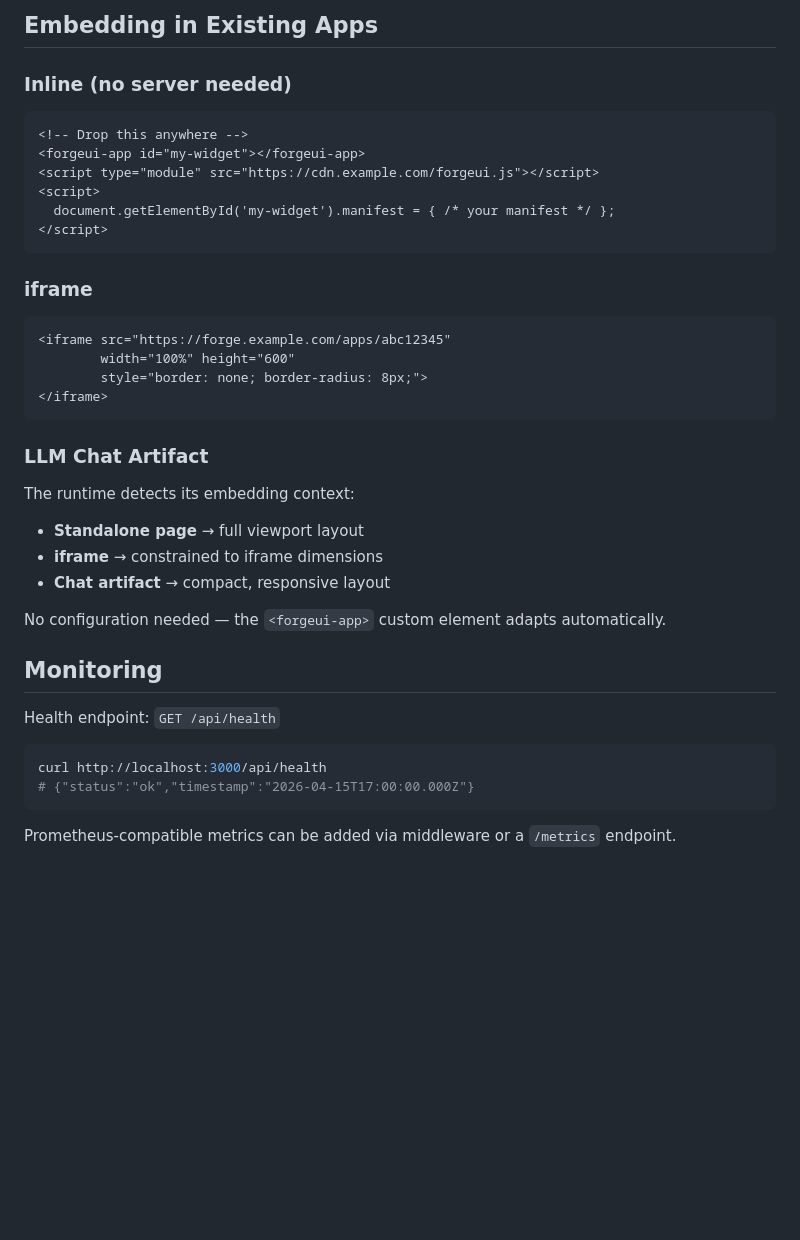
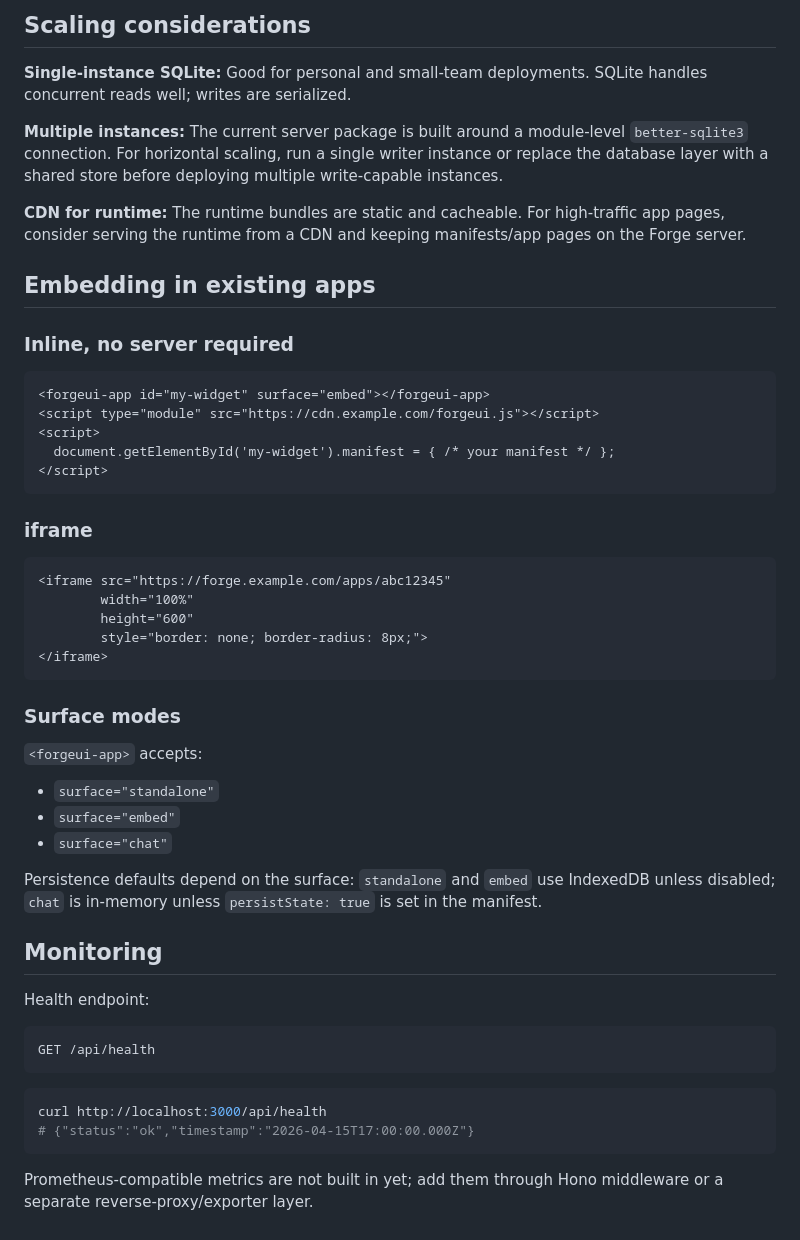
Before and after one commit to dvsklj/ForgeUI, a Markdown page: docs/deployment.md, the part around one of its changes. Rendered like a GitHub page; blank space fills up the shorter version.

````diff
--- a/docs/deployment.md
+++ b/docs/deployment.md
@@ -110,11 +141,18 @@ Cache-Control: public, max-age=3600
 
-## Embedding in Existing Apps
+## Scaling considerations
 
-### Inline (no server needed)
+**Single-instance SQLite:** Good for personal and small-team deployments. SQLite handles concurrent reads well; writes are serialized.
+
+**Multiple instances:** The current server package is built around a module-level `better-sqlite3` connection. For horizontal scaling, run a single writer instance or replace the database layer with a shared store before deploying multiple write-capable instances.
+
+**CDN for runtime:** The runtime bundles are static and cacheable. For high-traffic app pages, consider serving the runtime from a CDN and keeping manifests/app pages on the Forge server.
+
+## Embedding in existing apps
+
+### Inline, no server required
 
 ```html
-<!-- Drop this anywhere -->
-<forgeui-app id="my-widget"></forgeui-app>
+<forgeui-app id="my-widget" surface="embed"></forgeui-app>
 <script type="module" src="https://cdn.example.com/forgeui.js"></script>
 <script>
   document.getElementById('my-widget').manifest = { /* your manifest */ };
@@ -125,27 +163,33 @@ Cache-Control: public, max-age=3600
 
 ```html
 <iframe src="https://forge.example.com/apps/abc12345"
-        width="100%" height="600"
+        width="100%"
+        height="600"
         style="border: none; border-radius: 8px;">
 </iframe>
 ```
 
-### LLM Chat Artifact
+### Surface modes
 
-The runtime detects its embedding context:
-- **Standalone page** → full viewport layout
-- **iframe** → constrained to iframe dimensions
-- **Chat artifact** → compact, responsive layout
+`<forgeui-app>` accepts:
 
-No configuration needed — the `<forgeui-app>` custom element adapts automatically.
+- `surface="standalone"`
+- `surface="embed"`
+- `surface="chat"`
+
+Persistence defaults depend on the surface: `standalone` and `embed` use IndexedDB unless disabled; `chat` is in-memory unless `persistState: true` is set in the manifest.
 
 ## Monitoring
 
-Health endpoint: `GET /api/health`
+Health endpoint:
+
+```http
+GET /api/health
+```
 
 ```bash
 curl http://localhost:3000/api/health
 # {"status":"ok","timestamp":"2026-04-15T17:00:00.000Z"}
 ```
 
-Prometheus-compatible metrics can be added via middleware or a `/metrics` endpoint.
+Prometheus-compatible metrics are not built in yet; add them through Hono middleware or a separate reverse-proxy/exporter layer.
````
Also changed, not shown: other parts of docs/deployment.md (+57 -26 lines).
